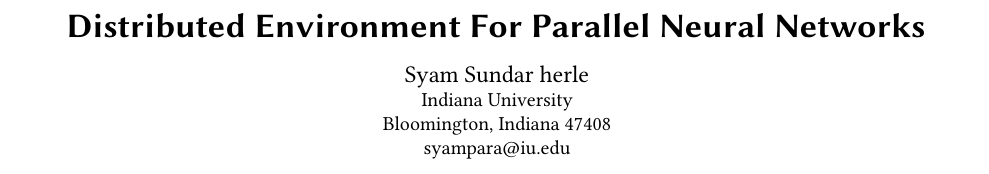
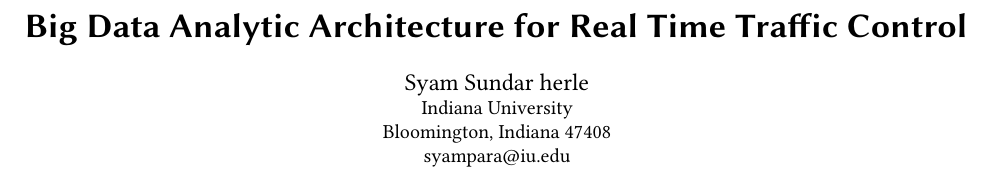
Before and after one commit to bigdata-i523/hid219, a LaTeX paper (paper1/report.tex): part of page 1 of 8, cut at the place of the change. Compiled offline with pdfLaTeX.

Commit message:
Update report.tex

```diff
--- a/paper1/report.tex
+++ b/paper1/report.tex
@@ -12,7 +12,7 @@
 \pagestyle{plain} % removes running headers
 
 \begin{document}
-\title{Distributed Environment For Parallel Neural Networks}
+\title{Big Data Analytic Architecture for Real Time Traffic Control}
 
 
 \author{Syam Sundar herle}
```
